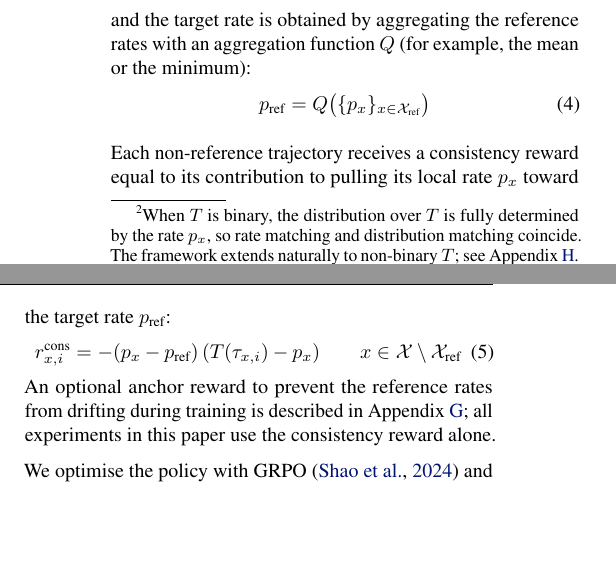
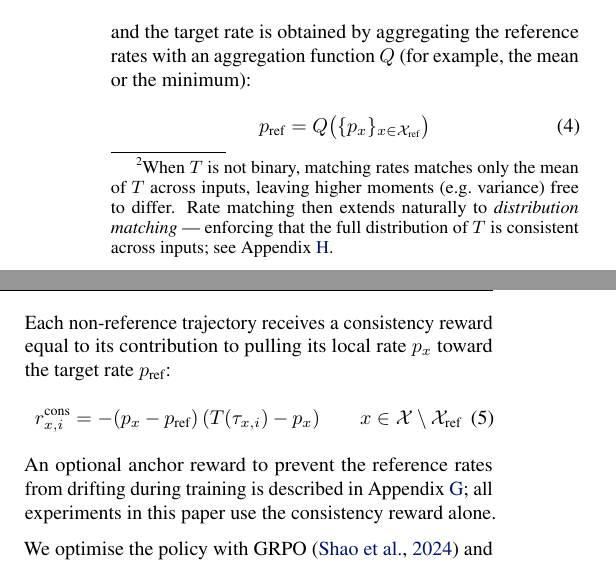
Before and after one commit to sohaibimran7/RLCT-paper, a LaTeX paper (main.tex): two parts of the columns of page 3 of 18, joined at a grey line, cut so that both start at the same text, the shorter picture padded with empty space. Compiled offline with pdfLaTeX.

Commit message:
Reframe footnote to introduce distribution matching from non-binary T
https://claude.ai/code/session_01DqE8hY5zQ4sR1xj37SZKeH

```diff
--- a/main.tex
+++ b/main.tex
@@ -153,7 +153,7 @@ An LLM defines a distribution over responses. For a binary property of interest,
 Reinforcement learning is naturally suited to such rate-level objectives. RMCT samples $N$ trajectories per input, evaluate the property of interest on each, and turn the resulting per-input rates into a reward signal. Defining the reward at the output level — based only on the property of the final response, not on the chain of thought — mitigates the direct obfuscation pressure of process-level supervision \cite{baker2025monitoring}. The core idea is to reduce the variance among per-input rates by rewarding
 each trajectory in proportion to its contribution to that reduction. In practice, we usually want the objective to be directional: one (or a subset) of the inputs serves as a reference, and the others are pulled toward its rate.
 
-Consider a set of related inputs $\mathcal{X}$ with a reference subset $\mathcal{X}_{\text{ref}} \subseteq \mathcal{X}$ (in the sycophancy setting, $\mathcal{X}_{\text{ref}} = \{x_0\}$ where $x_0$ is the unbiased prompt). Let $\tau_{x,i}$ denote the $i$-th of $N$ trajectories sampled on $x$, and $T(\tau) \in \{0,1\}$ a binary classifier of the target behavioural property (e.g.\ ``the response matches the user's bias'').\footnote{When $T$ is binary, the distribution over $T$ is fully determined by the rate $p_x$, so rate matching and distribution matching coincide. The framework extends naturally to non-binary $T$; see Appendix~\ref{app:distribution-matching}.} The per-input behaviour rate is
+Consider a set of related inputs $\mathcal{X}$ with a reference subset $\mathcal{X}_{\text{ref}} \subseteq \mathcal{X}$ (in the sycophancy setting, $\mathcal{X}_{\text{ref}} = \{x_0\}$ where $x_0$ is the unbiased prompt). Let $\tau_{x,i}$ denote the $i$-th of $N$ trajectories sampled on $x$, and $T(\tau) \in \{0,1\}$ a binary classifier of the target behavioural property (e.g.\ ``the response matches the user's bias'').\footnote{When $T$ is not binary, matching rates matches only the mean of $T$ across inputs, leaving higher moments (e.g.\ variance) free to differ. Rate matching then extends naturally to \emph{distribution matching} — enforcing that the full distribution of $T$ is consistent across inputs; see Appendix~\ref{app:distribution-matching}.} The per-input behaviour rate is
 \begin{equation}
 p_x = \frac{1}{N} \sum_{i=1}^{N} T(\tau_{x,i})
 \end{equation}
```
